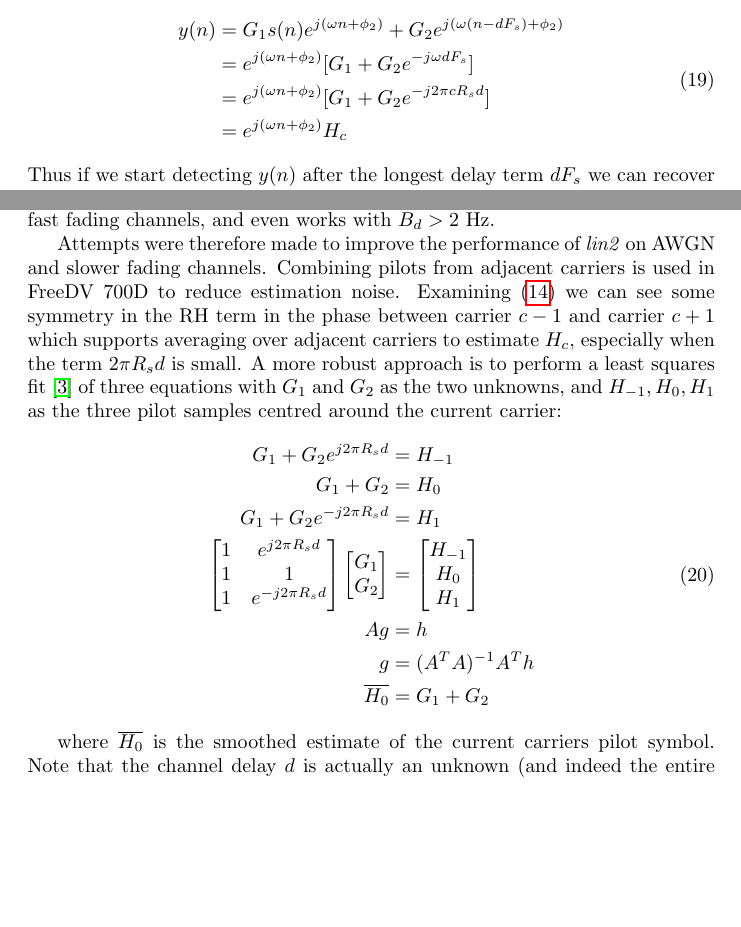
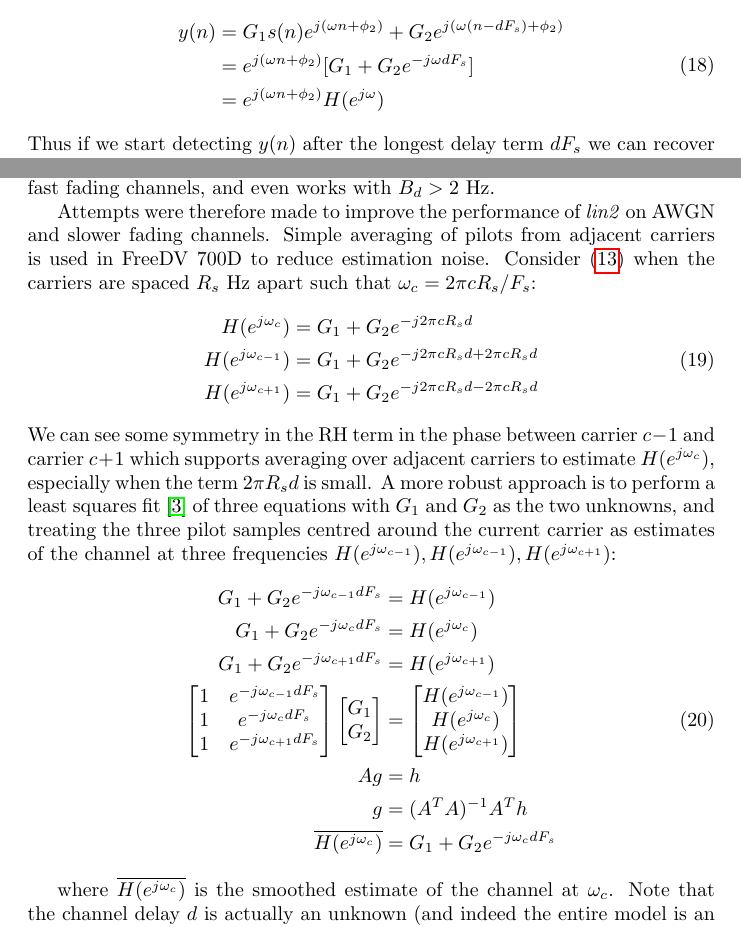
Before and after one commit to drowe67/misc, a LaTeX document (freedv_low/freedv_low.tex): two parts of pages 10 and 11 of 16 before the commit and two parts of pages 10 and 12 of 16 after it, joined at a grey line, cut so that both start at the same text, the shorter picture padded with empty space. Compiled offline with pdfLaTeX.

Commit message:
LS estimate in terms of H(exp(jw)) instead of Hc to match implementation

```diff
--- a/freedv_low/freedv_low.tex
+++ b/freedv_low/freedv_low.tex
@@ -330,11 +329,10 @@ Or more generally for $n \ge dF_s$:
 \begin{split}
 y(n) &= G_1s(n)e^{j (\omega n + \phi_2)} + G_2e^{j (\omega (n-dF_s) + \phi_2)} \\
      &= e^{j (\omega n + \phi_2)} [ G_1 + G_2 e^{-j \omega dF_s } ] \\
-     &= e^{j (\omega n + \phi_2)} [ G_1 + G_2 e^{-j  2 \pi c R_s d} ] \\
-     &= e^{j (\omega n + \phi_2)} H_c \\
+     &= e^{j (\omega n + \phi_2)} H(e^{j \omega})
 \end{split}
 \end{equation}
-Thus if we start detecting $y(n)$ after the longest delay term $dF_s$ we can recover the transmitted PSK symbol without ISI, and equalise it by estimating a single complex coefficient $H_c$.  In practice detection means integration over a complete symbol $T_s$, therefore the symbol $e^{j \omega n + \phi_n}$ must be transmitted for $d+T^\prime_s=T_{cp}+T^\prime_s$ seconds, with the cyclic prefix length $T_{cp} \ge d$.
+Thus if we start detecting $y(n)$ after the longest delay term $dF_s$ we can recover the transmitted PSK symbol without ISI, and equalise it by estimating a single complex coefficient $H(e^{j \omega})$.  In practice detection means integration over a complete symbol $T_s$, therefore the symbol $e^{j \omega n + \phi_n}$ must be transmitted for $d+T^\prime_s=T_{cp}+T^\prime_s$ seconds, with the cyclic prefix length $T_{cp} \ge d$.
 
 \section{Waveform Improvements}
 
@@ -364,34 +362,42 @@ To explore pilot resampling algorithms, a simulation was written to evaluate can
 
 Attempts were made to design 4 sample FIR filters (e.g. with a $sinc()$ impulse response) however these performed poorly. The \emph{mean12} algorithm used for 700D works well on AWGN and MPP channels, but has a sluggish frequency response, and can't follow fading with $B_d>1$ Hz.  However on AWGN and slower fading channels it filters the channel noise well, resulting in good low SNR performance.  This is consistent with on air reports of 700D. The \emph{lin2} algorithm (700E) doesn't filter channel noise very well, but is hard to beat on fast fading channels, and even works with $B_d>2$ Hz.
 
-Attempts were therefore made to improve the performance of \emph{lin2} on AWGN and slower fading channels.  Combining pilots from adjacent carriers is used in FreeDV 700D to reduce estimation noise.  Examining (\ref{eq:hf_model_freq}) we can see some symmetry in the RH term in the phase between carrier $c-1$ and carrier $c+1$ which supports averaging over adjacent carriers to estimate $H_c$, especially when the term $2 \pi R_s d$ is small.  A more robust approach is to perform a least squares fit \cite{bergada2014digital} of three equations with $G_1$ and $G_2$ as the two unknowns, and $H_{-1}, H_0, H_1$ as the three pilot samples centred around the current carrier:
+Attempts were therefore made to improve the performance of \emph{lin2} on AWGN and slower fading channels.  Simple averaging of pilots from adjacent carriers is used in FreeDV 700D to reduce estimation noise.  Consider (\ref{eq:hf_model_freq}) when the carriers are spaced $R_s$ Hz apart such that $\omega_c = 2 \pi c R_s/F_s$:
+\begin{equation}
+\begin{split}
+H(e^{j \omega_c})      &= G_1 + G_2 e^{-j 2 \pi c R_s d} \\
+H(e^{j \omega_{c-1}}) &= G_1 + G_2 e^{-j 2 \pi c R_s d + 2 \pi c R_s d} \\
+H(e^{j \omega_{c+1}}) &= G_1 + G_2 e^{-j 2 \pi c R_s d - 2 \pi c R_s d}
+\end{split}
+\end{equation}
+We can see some symmetry in the RH term in the phase between carrier $c-1$ and carrier $c+1$ which supports averaging over adjacent carriers to estimate $H(e^{j \omega_c})$, especially when the term $2 \pi R_s d$ is small.  A more robust approach is to perform a least squares fit \cite{bergada2014digital} of three equations with $G_1$ and $G_2$ as the two unknowns, and treating the three pilot samples centred around the current carrier as estimates of the channel at three frequencies $H(e^{j \omega_{c-1}}), H(e^{ j\omega_{c-1}}), H(e^{j\omega_{c+1}})$:
 \begin{equation}
 \label{eq:combine_freq}
 \begin{split}
-G_1 + G_2 e^{j 2 \pi R_sd} &= H_{-1} \\
-G_1 + G_2 &= H_{0} \\
-G_1 + G_2 e^{-j 2 \pi R_sd} &= H_{1} \\
+G_1 + G_2 e^{-j \omega_{c-1} d F_s} &= H(e^{j \omega_{c-1}}) \\
+G_1 + G_2 e^{-j \omega_{c}   d F_s} &= H(e^{j \omega_c})      \\
+G_1 + G_2 e^{-j \omega_{c+1} d F_s} &= H(e^{j \omega_{c+1}}) \\
 \begin{bmatrix}
-  1 & e^{j 2 \pi R_sd} \\
-  1 & 1 \\
-  1 & e^{-j 2 \pi R_sd}
+  1 & e^{-j \omega_{c-1} d F_s} \\
+  1 & e^{-j \omega_{c}   d F_s} \\
+  1 & e^{-j \omega_{c+1} d F_s}
 \end{bmatrix}
 \begin{bmatrix}
   G_1 \\
   G_2
 \end{bmatrix}
 &= \begin{bmatrix}
-  H_{-1} \\
-  H_{0} \\
-  H_{1}
+  H(e^{j \omega_{c-1}}) \\
+  H(e^{j \omega_c}) \\
+  H(e^{j \omega_{c+1}})
 \end{bmatrix} \\
 Ag &= h \\
  g &= (A^TA)^{-1}A^Th \\
- \overline{H_0} &= G_1 + G_2
+ \overline{H(e^{j \omega_c})} &= G_1 + G_2e^{-j \omega_{c}   d F_s}
 \end{split}
 \end{equation}
 
-where $\overline{H_0}$ is the smoothed estimate of the current carriers pilot symbol.  Note that the channel delay $d$ is actually an unknown (and indeed the entire model is an approximation of the real channel). It was found that in simulation, choosing $d=0.002$ or $d=0.004$ produced reasonable results, possibly due to the symmetry of the RHS of (\ref{eq:hf_model_freq}), and the dominance of channel over resampler noise at low SNRs. If $d$ is approximated with a known value, the $(A^TA)^{-1}A^T$ term can then be precomputed as all the parameters of $A$ are known.
+where $\overline{H(e^{j \omega_c})}$ is the smoothed estimate of the channel at $\omega_c$.  Note that the channel delay $d$ is actually an unknown (and indeed the entire model is an approximation of the real channel). It was found that in simulation, choosing $d=0.002$ or $d=0.004$ produced reasonable results, possibly due to the symmetry of the RHS of (\ref{eq:hf_model_freq}), and the dominance of channel over resampler noise at low SNRs. If $d$ is approximated with a known value, the $(A^TA)^{-1}A^T$ term can then be precomputed as all the parameters of $A$ are known.
 
 This algorithm is denoted \emph{lin2ls}.  It's BER performance is plotted in Figure \ref{fig:equaliser_curves} and three resamplers summarised in Table \ref{tab:resampler_summary}.
 
```
Also changed, not shown: freedv_low/freedv_low_refs.bib (+1 -1 lines), freedv_low/freedv_low.pdf, freedv_low/freedv_low.tex (12 more changed lines), 1 other file.
